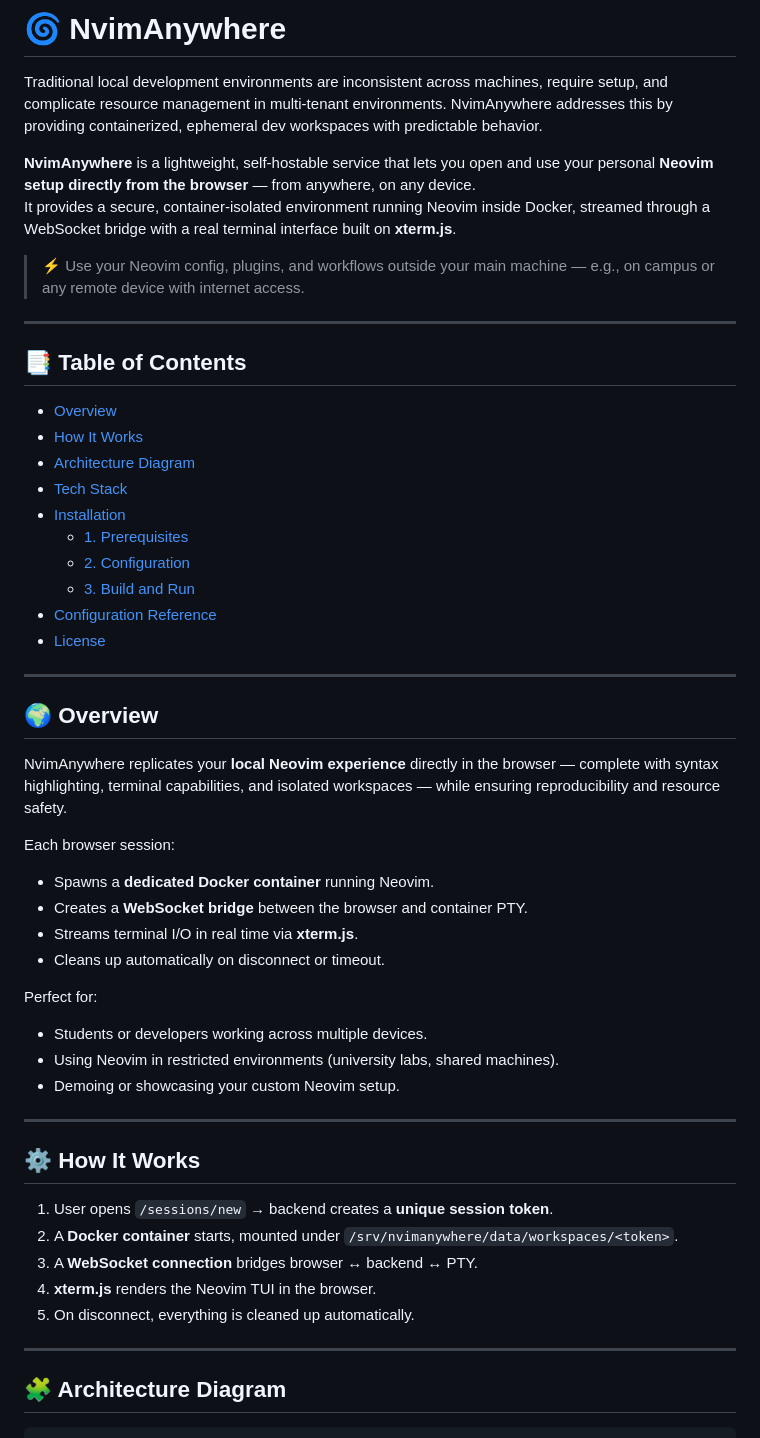
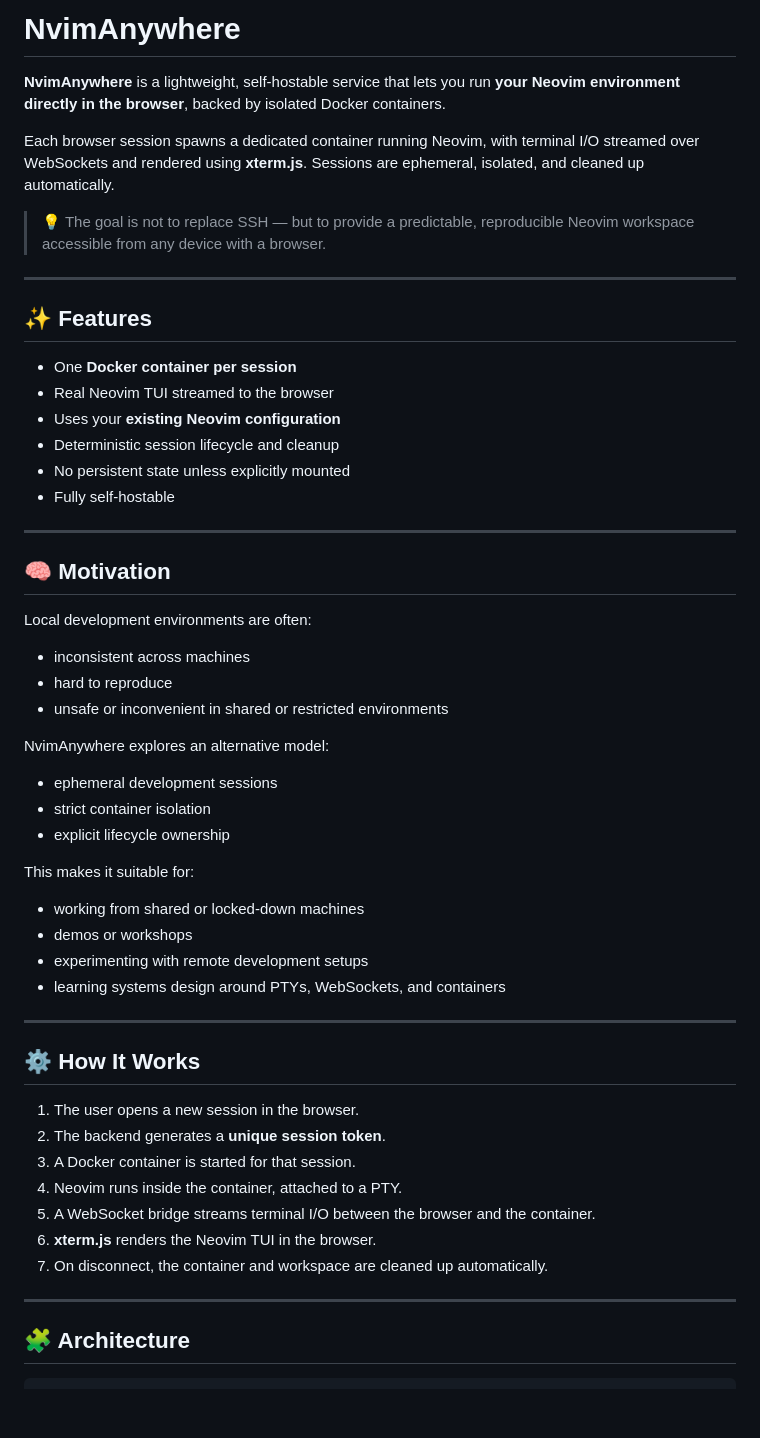
Before and after one commit to NesterovYehor/nvimanywhere, a Markdown page: README.md, the part around one of its changes. GitHub-like rendering; blank space fills up the shorter version.

````diff
--- a/README.md
+++ b/README.md
@@ -1,56 +1,59 @@
-# 🌀 NvimAnywhere
+#  NvimAnywhere
 
-Traditional local development environments are inconsistent across machines, require setup, and complicate resource management in multi-tenant environments. NvimAnywhere addresses this by providing containerized, ephemeral dev workspaces with predictable behavior.
+**NvimAnywhere** is a lightweight, self-hostable service that lets you run **your Neovim environment directly in the browser**, backed by isolated Docker containers.
 
-**NvimAnywhere** is a lightweight, self-hostable service that lets you open and use your personal **Neovim setup directly from the browser** — from anywhere, on any device.
-It provides a secure, container-isolated environment running Neovim inside Docker, streamed through a WebSocket bridge with a real terminal interface built on **xterm.js**.
+Each browser session spawns a dedicated container running Neovim, with terminal I/O streamed over WebSockets and rendered using **xterm.js**. Sessions are ephemeral, isolated, and cleaned up automatically.
 
-> ⚡ Use your Neovim config, plugins, and workflows outside your main machine — e.g., on campus or any remote device with internet access.
+> 💡 The goal is not to replace SSH — but to provide a predictable, reproducible Neovim workspace accessible from any device with a browser.
 
 ---
 
-## 📑 Table of Contents
+## ✨ Features
 
-- [Overview](#-overview)
-- [How It Works](#-how-it-works)
-- [Architecture Diagram](#-architecture-diagram)
-- [Tech Stack](#-tech-stack)
-- [Installation](#-installation)
-  - [1. Prerequisites](#1️⃣-prerequisites)
-  - [2. Configuration](#2️⃣-configuration)
-  - [3. Build and Run](#3️⃣-build-and-run)
-- [Configuration Reference](#-configuration-reference)
-- [License](#-license)
+* One **Docker container per session**
+* Real Neovim TUI streamed to the browser
+* Uses your **existing Neovim configuration**
+* Deterministic session lifecycle and cleanup
+* No persistent state unless explicitly mounted
+* Fully self-hostable
 
 ---
 
-## 🌍 Overview
+## 🧠 Motivation
 
-NvimAnywhere replicates your **local Neovim experience** directly in the browser — complete with syntax highlighting, terminal capabilities, and isolated workspaces — while ensuring reproducibility and resource safety.
+Local development environments are often:
 
-Each browser session:
-- Spawns a **dedicated Docker container** running Neovim.
-- Creates a **WebSocket bridge** between the browser and container PTY.
-- Streams terminal I/O in real time via **xterm.js**.
-- Cleans up automatically on disconnect or timeout.
+* inconsistent across machines
+* hard to reproduce
+* unsafe or inconvenient in shared or restricted environments
 
-Perfect for:
-- Students or developers working across multiple devices.
-- Using Neovim in restricted environments (university labs, shared machines).
-- Demoing or showcasing your custom Neovim setup.
+NvimAnywhere explores an alternative model:
+
+* ephemeral development sessions
+* strict container isolation
+* explicit lifecycle ownership
+
+This makes it suitable for:
+
+* working from shared or locked-down machines
+* demos or workshops
+* experimenting with remote development setups
+* learning systems design around PTYs, WebSockets, and containers
 
 ---
 
 ## ⚙️ How It Works
 
-1. User opens `/sessions/new` → backend creates a **unique session token**.
-2. A **Docker container** starts, mounted under `/srv/nvimanywhere/data/workspaces/<token>`.
-3. A **WebSocket connection** bridges browser ↔ backend ↔ PTY.
-4. **xterm.js** renders the Neovim TUI in the browser.
-5. On disconnect, everything is cleaned up automatically.
+1. The user opens a new session in the browser.
+2. The backend generates a **unique session token**.
+3. A Docker container is started for that session.
+4. Neovim runs inside the container, attached to a PTY.
+5. A WebSocket bridge streams terminal I/O between the browser and the container.
+6. **xterm.js** renders the Neovim TUI in the browser.
+7. On disconnect, the container and workspace are cleaned up automatically.
 
 ---
 
-## 🧩 Architecture Diagram
+## 🧩 Architecture
 
 ```text
````
Also changed, not shown: other parts of README.md (+50 -70 lines).
